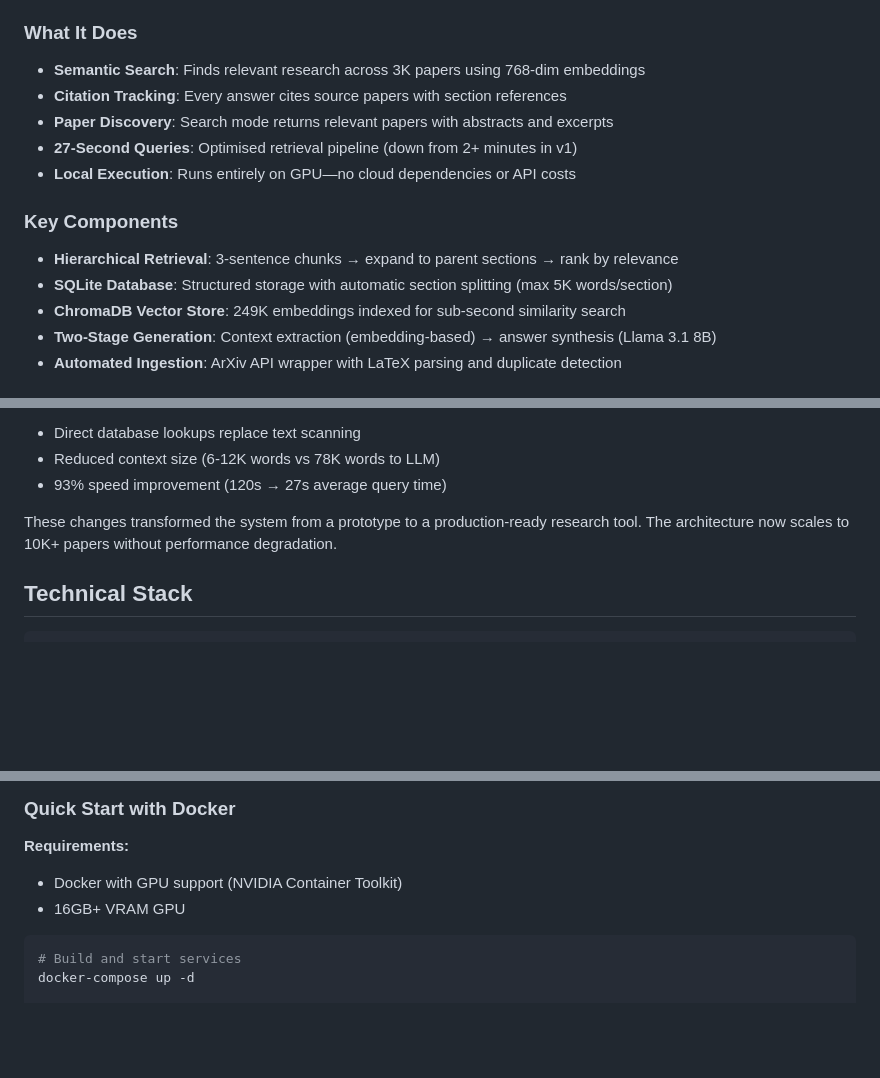
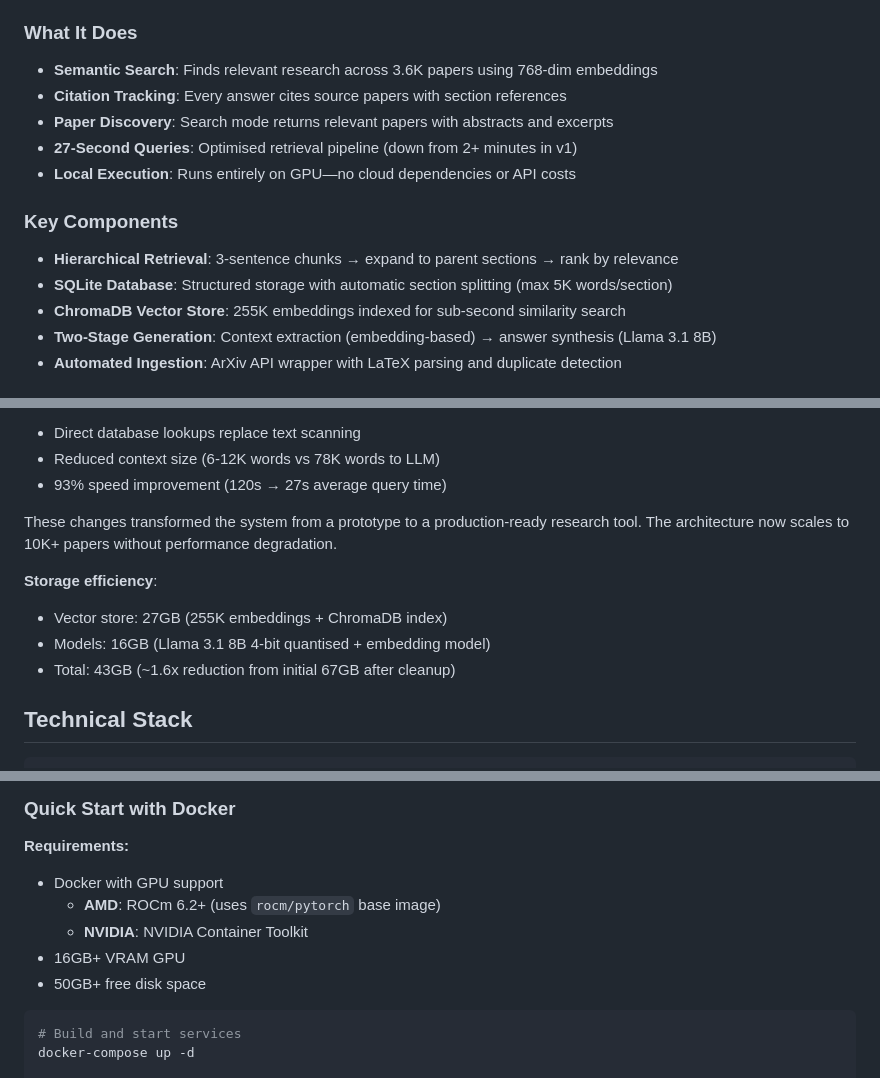
Before and after one commit to jamess005/AI-Research-Assistant, a Markdown page: README.md, 3 parts joined by grey strips. Drawn GitHub-style; blank space fills up the shorter version.

````diff
--- a/README.md
+++ b/README.md
@@ -12,7 +12,7 @@ This system answers technical ML questions by retrieving and synthesizing inform
 
 ### What It Does
 
-- **Semantic Search**: Finds relevant research across 3K papers using 768-dim embeddings
+- **Semantic Search**: Finds relevant research across 3.6K papers using 768-dim embeddings
 - **Citation Tracking**: Every answer cites source papers with section references
 - **Paper Discovery**: Search mode returns relevant papers with abstracts and excerpts
 - **27-Second Queries**: Optimised retrieval pipeline (down from 2+ minutes in v1)
@@ -22,7 +22,7 @@ This system answers technical ML questions by retrieving and synthesizing inform
 
 - **Hierarchical Retrieval**: 3-sentence chunks → expand to parent sections → rank by relevance
 - **SQLite Database**: Structured storage with automatic section splitting (max 5K words/section)
-- **ChromaDB Vector Store**: 249K embeddings indexed for sub-second similarity search
+- **ChromaDB Vector Store**: 255K embeddings indexed for sub-second similarity search
 - **Two-Stage Generation**: Context extraction (embedding-based) → answer synthesis (Llama 3.1 8B)
 - **Automated Ingestion**: ArXiv API wrapper with LaTeX parsing and duplicate detection
 
@@ -55,6 +55,11 @@ The system went through significant architectural evolution to solve real bottle
 
 These changes transformed the system from a prototype to a production-ready research tool. The architecture now scales to 10K+ papers without performance degradation.
 
+**Storage efficiency**:
+- Vector store: 27GB (255K embeddings + ChromaDB index)
+- Models: 16GB (Llama 3.1 8B 4-bit quantised + embedding model)
+- Total: 43GB (~1.6x reduction from initial 67GB after cleanup)
+
 ## Technical Stack
 
 ```
@@ -95,8 +100,11 @@ ArXiv → LaTeX Parser → SQLite (papers/sections) → Chunker → Embedder →
 ### Quick Start with Docker
 
 **Requirements:**
-- Docker with GPU support (NVIDIA Container Toolkit)
+- Docker with GPU support
+  - **AMD**: ROCm 6.2+ (uses `rocm/pytorch` base image)
+  - **NVIDIA**: NVIDIA Container Toolkit
 - 16GB+ VRAM GPU
+- 50GB+ free disk space
 
 ```bash
 # Build and start services
````
Also changed, not shown: other parts of README.md (+20 -10 lines).
